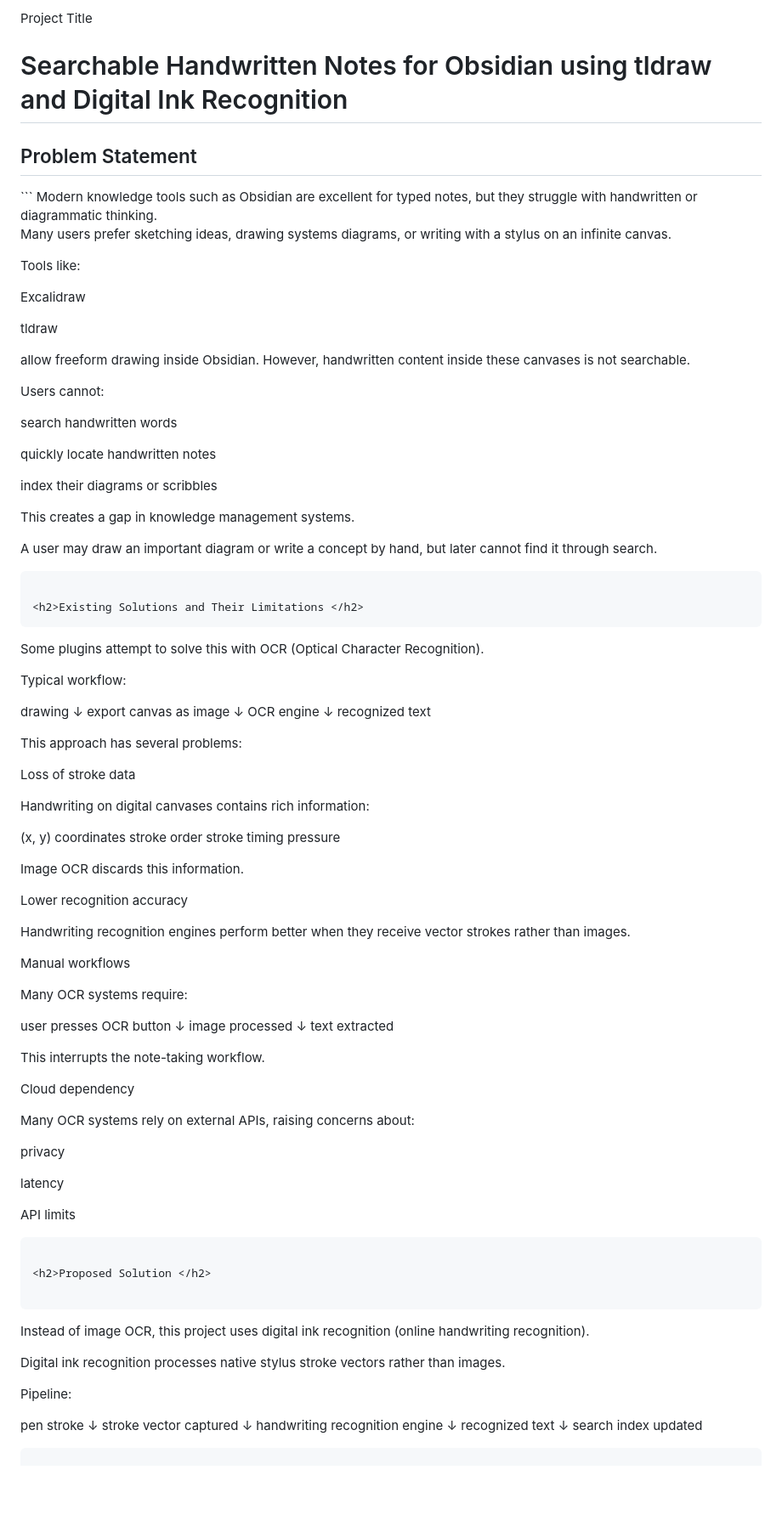
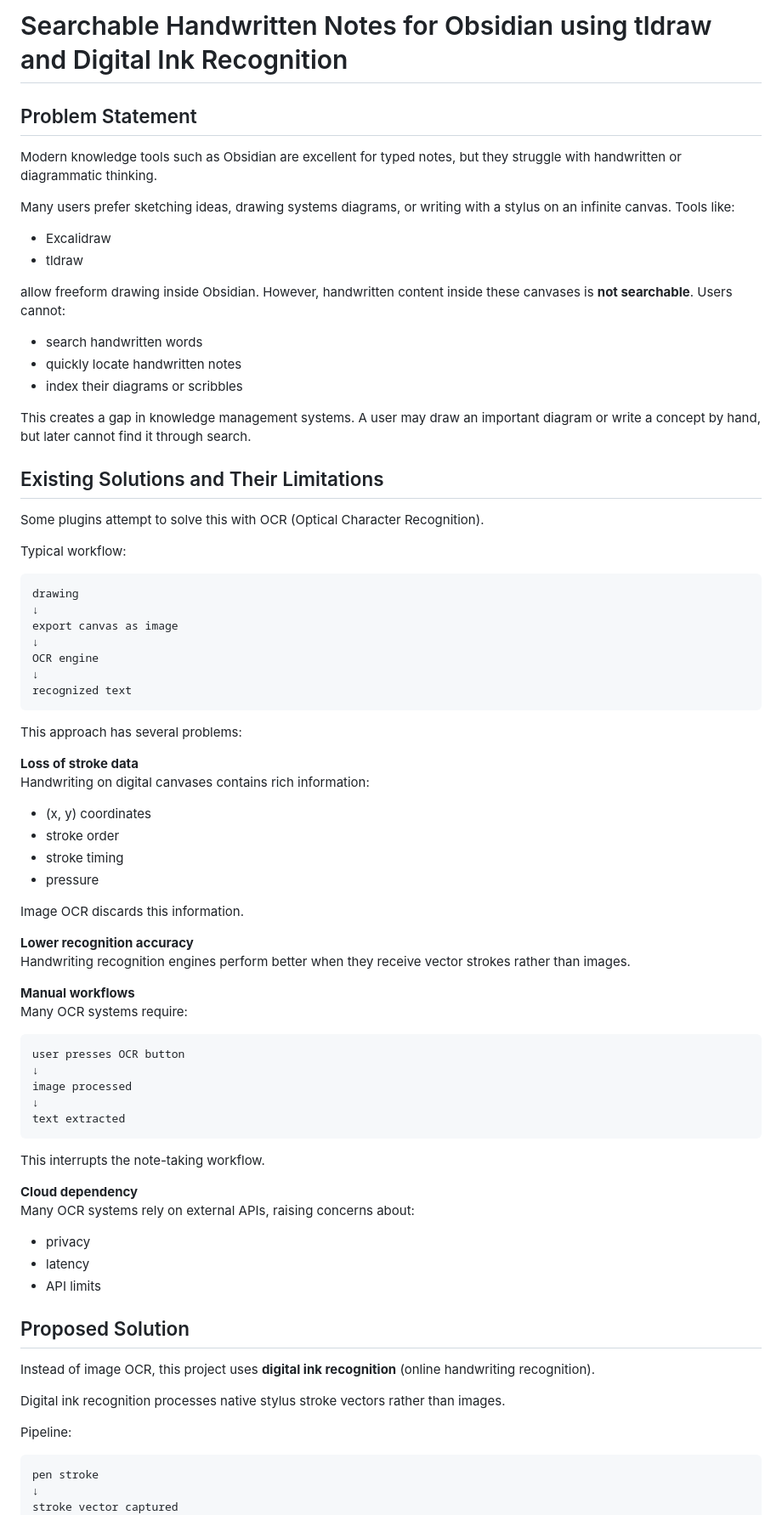
Before and after one commit to sundeep-kp/tldraw-search-plugin, a Markdown page: plan.md, the part around one of its changes. Shown at 85% size. Rendered like a GitHub page; blank space fills up the shorter version.

Commit message:
fixed formatting plan.md using deepseek

````diff
--- a/plan.md
+++ b/plan.md
@@ -1,41 +1,29 @@
-Project Title
+# Searchable Handwritten Notes for Obsidian using tldraw and Digital Ink Recognition
 
-<h1>Searchable Handwritten Notes for Obsidian using tldraw and Digital Ink Recognition</h1>
+## Problem Statement
 
-<h2>Problem Statement </h2>
-```
 Modern knowledge tools such as Obsidian are excellent for typed notes, but they struggle with handwritten or diagrammatic thinking.
 
+Many users prefer sketching ideas, drawing systems diagrams, or writing with a stylus on an infinite canvas. Tools like:
 
-Many users prefer sketching ideas, drawing systems diagrams, or writing with a stylus on an infinite canvas.
+- Excalidraw
+- tldraw
 
-Tools like:
+allow freeform drawing inside Obsidian. However, handwritten content inside these canvases is **not searchable**. Users cannot:
 
-Excalidraw
+- search handwritten words
+- quickly locate handwritten notes
+- index their diagrams or scribbles
 
-tldraw
+This creates a gap in knowledge management systems. A user may draw an important diagram or write a concept by hand, but later cannot find it through search.
 
-allow freeform drawing inside Obsidian. However, handwritten content inside these canvases is not searchable.
+## Existing Solutions and Their Limitations
 
-Users cannot:
-
-search handwritten words
-
-quickly locate handwritten notes
-
-index their diagrams or scribbles
-
-This creates a gap in knowledge management systems.
-
-A user may draw an important diagram or write a concept by hand, but later cannot find it through search.
-```
-
-<h2>Existing Solutions and Their Limitations </h2>
-```
 Some plugins attempt to solve this with OCR (Optical Character Recognition).
 
 Typical workflow:
 
+```
 drawing
 ↓
 export canvas as image
@@ -43,56 +31,50 @@ export canvas as image
 OCR engine
 ↓
 recognized text
+```
 
 This approach has several problems:
 
-Loss of stroke data
-
+**Loss of stroke data**
 Handwriting on digital canvases contains rich information:
-
-(x, y) coordinates
-stroke order
-stroke timing
-pressure
+- (x, y) coordinates
+- stroke order
+- stroke timing
+- pressure
 
 Image OCR discards this information.
 
-Lower recognition accuracy
-
+**Lower recognition accuracy**
 Handwriting recognition engines perform better when they receive vector strokes rather than images.
 
-Manual workflows
-
+**Manual workflows**
 Many OCR systems require:
 
+```
 user presses OCR button
 ↓
 image processed
 ↓
 text extracted
+```
 
 This interrupts the note-taking workflow.
 
-Cloud dependency
+**Cloud dependency**
+Many OCR systems rely on external APIs, raising concerns about:
+- privacy
+- latency
+- API limits
 
-Many OCR systems rely on external APIs, raising concerns about:
+## Proposed Solution
 
-privacy
-
-latency
-
-API limits
-```
-
-<h2>Proposed Solution </h2>
-
-```
-Instead of image OCR, this project uses digital ink recognition (online handwriting recognition).
+Instead of image OCR, this project uses **digital ink recognition** (online handwriting recognition).
 
 Digital ink recognition processes native stylus stroke vectors rather than images.
 
 Pipeline:
 
+```
 pen stroke
 ↓
 stroke vector captured
````
Also changed, not shown: other parts of plan.md (+102 -140 lines).
